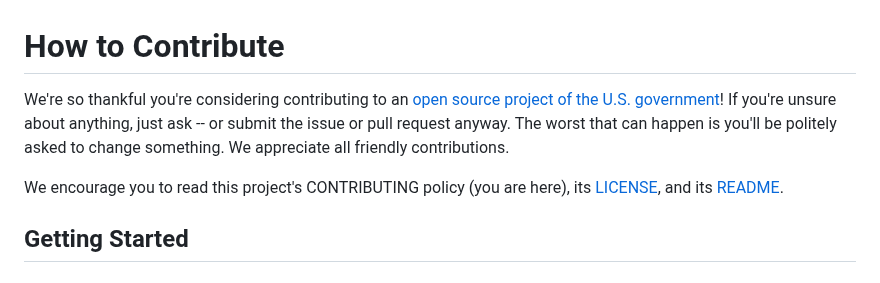
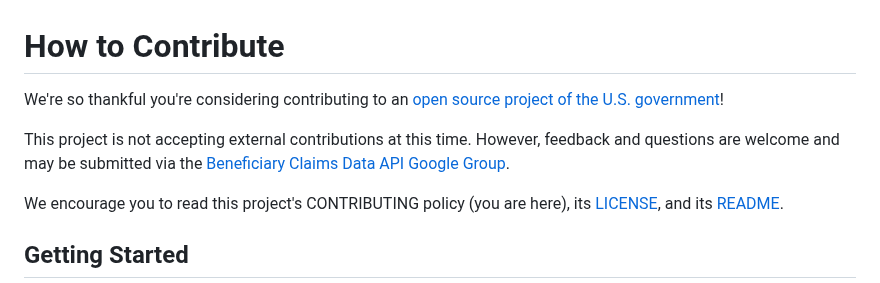
Before and after one commit to CMSgov/bcda-ssas-app, a Markdown page: CONTRIBUTING.md, the part around the change. Drawn GitHub-style.

```diff
--- a/CONTRIBUTING.md
+++ b/CONTRIBUTING.md
@@ -5,10 +5,9 @@
 <!-- Basic instructions about where to send patches, check out source code, and get development support.-->
 
 We're so thankful you're considering contributing to an [open source project of
-the U.S. government](https://code.gov/)! If you're unsure about anything, just
-ask -- or submit the issue or pull request anyway. The worst that can happen is
-you'll be politely asked to change something. We appreciate all friendly
-contributions.
+the U.S. government](https://code.gov/)!
+
+This project is not accepting external contributions at this time. However, feedback and questions are welcome and may be submitted via the [Beneficiary Claims Data API Google Group](https://groups.google.com/forum/#!forum/bc-api).
 
 We encourage you to read this project's CONTRIBUTING policy (you are here), its
 [LICENSE](LICENSE.md), and its [README](README.md).
```
Also changed, not shown: LICENSE.md (deleted, +0 -26 lines).
